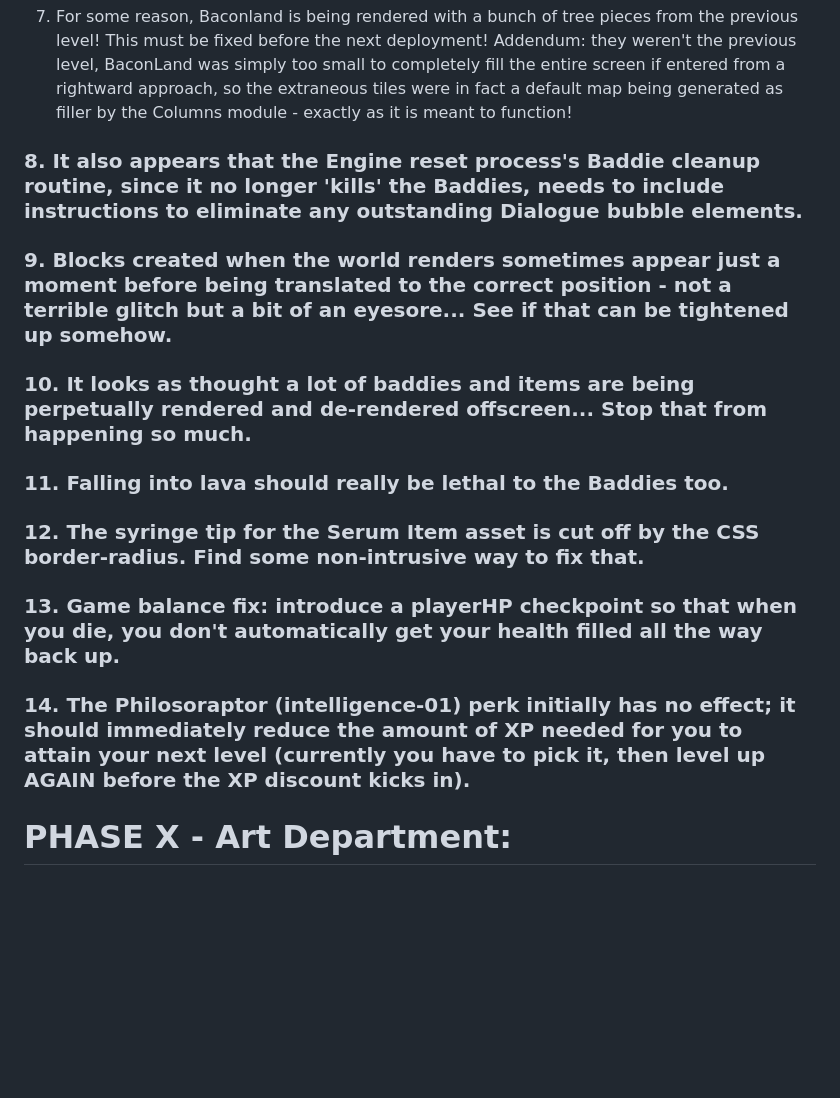
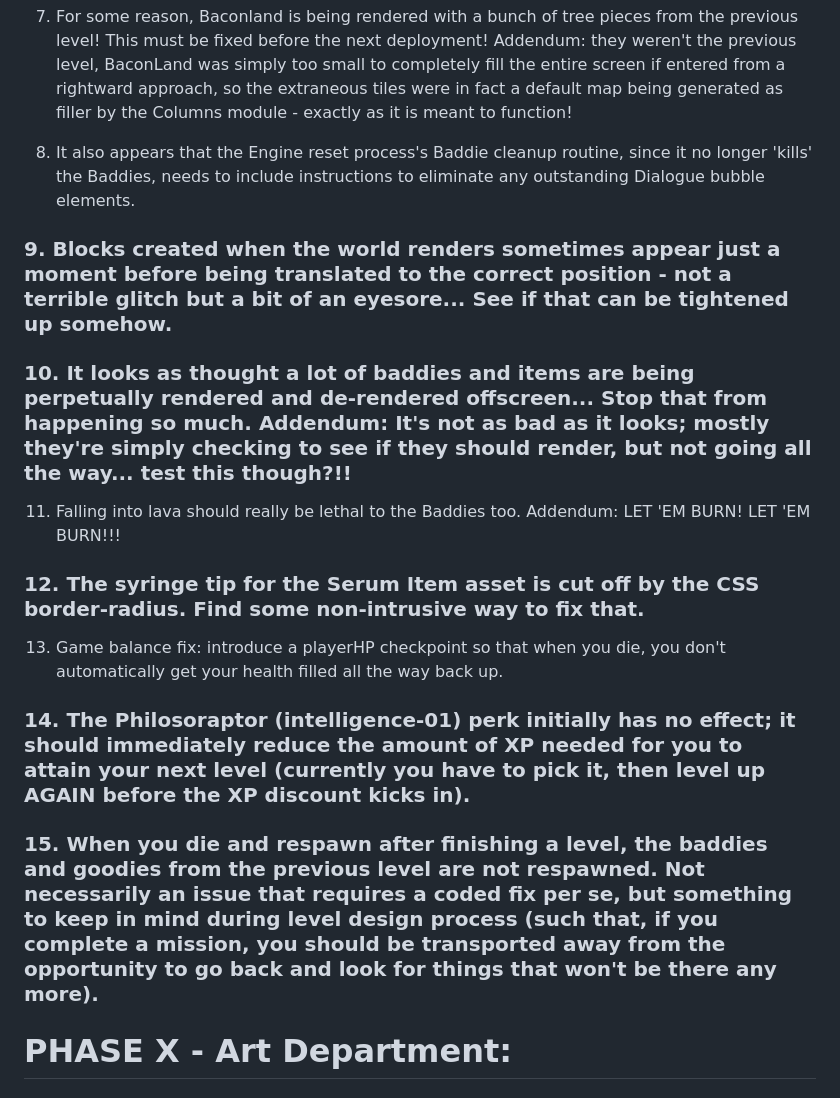
Before and after one commit to dan-atack/BlockLand, a Markdown page: changelog.md, the part around the change printed below. Drawn GitHub-style; blank space fills up the shorter version.

```diff
--- a/changelog.md
+++ b/changelog.md
@@ -1215,19 +1217,21 @@ One more thing to remember here is that when you're killed, the Restart button s
 
 7. For some reason, Baconland is being rendered with a bunch of tree pieces from the previous level! This must be fixed before the next deployment! Addendum: they weren't the previous level, BaconLand was simply too small to completely fill the entire screen if entered from a rightward approach, so the extraneous tiles were in fact a default map being generated as filler by the Columns module - exactly as it is meant to function!
 
-### 8. It also appears that the Engine reset process's Baddie cleanup routine, since it no longer 'kills' the Baddies, needs to include instructions to eliminate any outstanding Dialogue bubble elements.
+8. It also appears that the Engine reset process's Baddie cleanup routine, since it no longer 'kills' the Baddies, needs to include instructions to eliminate any outstanding Dialogue bubble elements.
 
 ### 9. Blocks created when the world renders sometimes appear just a moment before being translated to the correct position - not a terrible glitch but a bit of an eyesore... See if that can be tightened up somehow.
 
-### 10. It looks as thought a lot of baddies and items are being perpetually rendered and de-rendered offscreen... Stop that from happening so much.
+### 10. It looks as thought a lot of baddies and items are being perpetually rendered and de-rendered offscreen... Stop that from happening so much. Addendum: It's not as bad as it looks; mostly they're simply checking to see if they should render, but not going all the way... test this though?!!
 
-### 11. Falling into lava should really be lethal to the Baddies too.
+11. Falling into lava should really be lethal to the Baddies too. Addendum: LET 'EM BURN! LET 'EM BURN!!!
 
 ### 12. The syringe tip for the Serum Item asset is cut off by the CSS border-radius. Find some non-intrusive way to fix that.
 
-### 13. Game balance fix: introduce a playerHP checkpoint so that when you die, you don't automatically get your health filled all the way back up.
+13. Game balance fix: introduce a playerHP checkpoint so that when you die, you don't automatically get your health filled all the way back up.
 
 ### 14. The Philosoraptor (intelligence-01) perk initially has no effect; it should immediately reduce the amount of XP needed for you to attain your next level (currently you have to pick it, then level up AGAIN before the XP discount kicks in).
+
+### 15. When you die and respawn after finishing a level, the baddies and goodies from the previous level are not respawned. Not necessarily an issue that requires a coded fix per se, but something to keep in mind during level design process (such that, if you complete a mission, you should be transported away from the opportunity to go back and look for things that won't be there any more).
 
 # PHASE X - Art Department:
 
```
Also changed, not shown: other parts of changelog.md (+6 -4 lines), public/assets/sprites/player-dying.gif (added), 6 other files.
